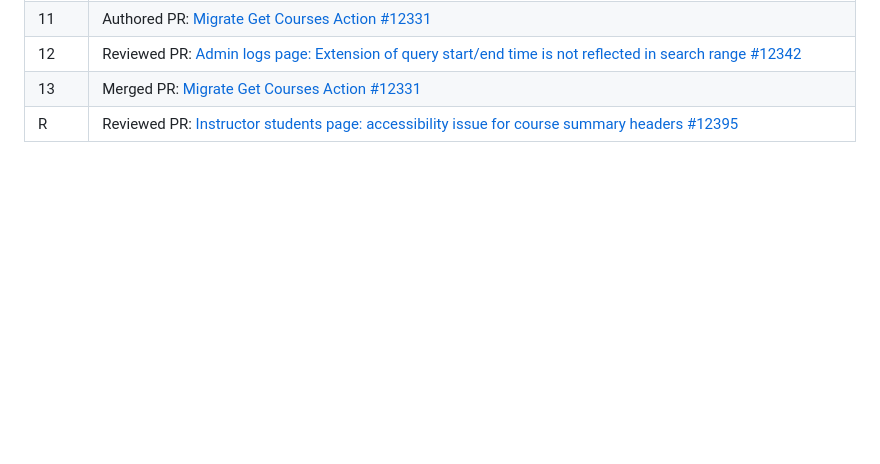
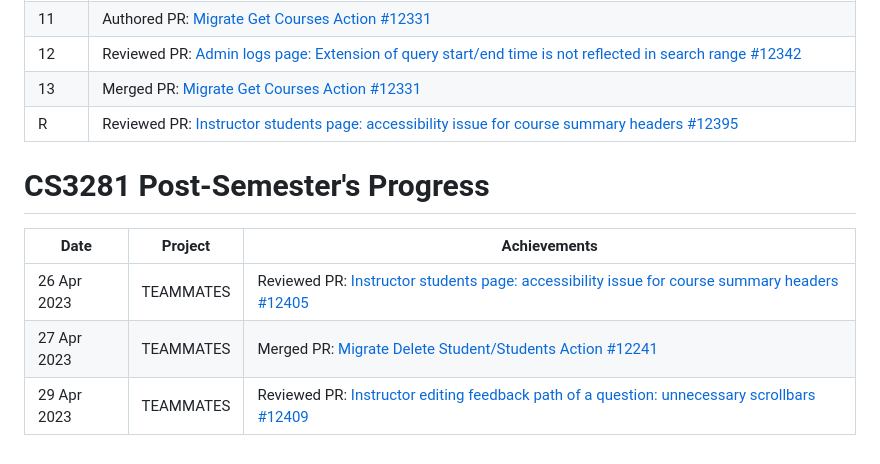
Before and after one commit to nus-cs3281/2023, a Markdown page: students/domlimm/progress.md, the part around the change. Drawn GitHub-style; blank space fills up the shorter version.

Commit message:
Update domlimm progress

```diff
--- a/students/domlimm/progress.md
+++ b/students/domlimm/progress.md
@@ -72,3 +72,11 @@ Aside from the above, I have worked on a few other frontend related tasks, revie
 | 12   | Reviewed PR: [Admin logs page: Extension of query start/end time is not reflected in search range #12342](https://github.com/TEAMMATES/teammates/pull/12342)                  |
 | 13   | Merged PR: [Migrate Get Courses Action #12331](https://github.com/TEAMMATES/teammates/pull/12331)                                                                             |
 | R    | Reviewed PR: [Instructor students page: accessibility issue for course summary headers #12395](https://github.com/TEAMMATES/teammates/pull/12395)                             |
+
+# CS3281 Post-Semester's Progress
+
+| Date        | Project   | Achievements                                                                                                                                      |
+| ----------- | --------- | ------------------------------------------------------------------------------------------------------------------------------------------------- |
+| 26 Apr 2023 | TEAMMATES | Reviewed PR: [Instructor students page: accessibility issue for course summary headers #12405](https://github.com/TEAMMATES/teammates/pull/12405) |
+| 27 Apr 2023 | TEAMMATES | Merged PR: [Migrate Delete Student/Students Action #12241](https://github.com/TEAMMATES/teammates/pull/12241)                                     |
+| 29 Apr 2023 | TEAMMATES | Reviewed PR: [Instructor editing feedback path of a question: unnecessary scrollbars #12409](https://github.com/TEAMMATES/teammates/pull/12409)   |
```
